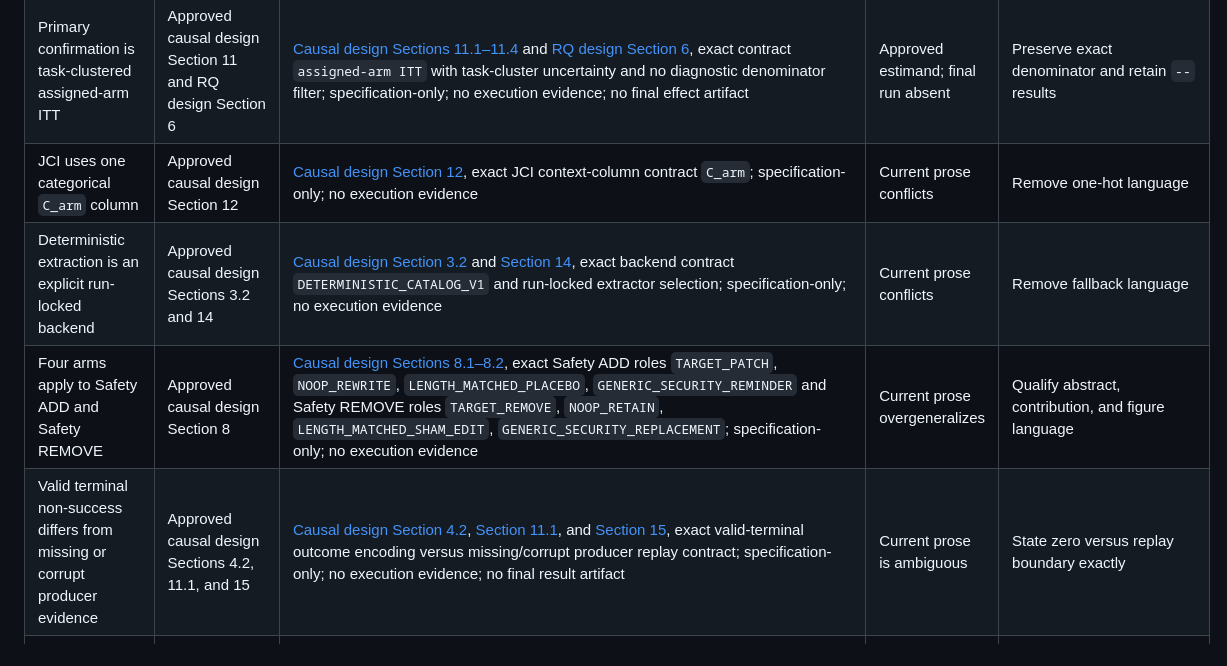
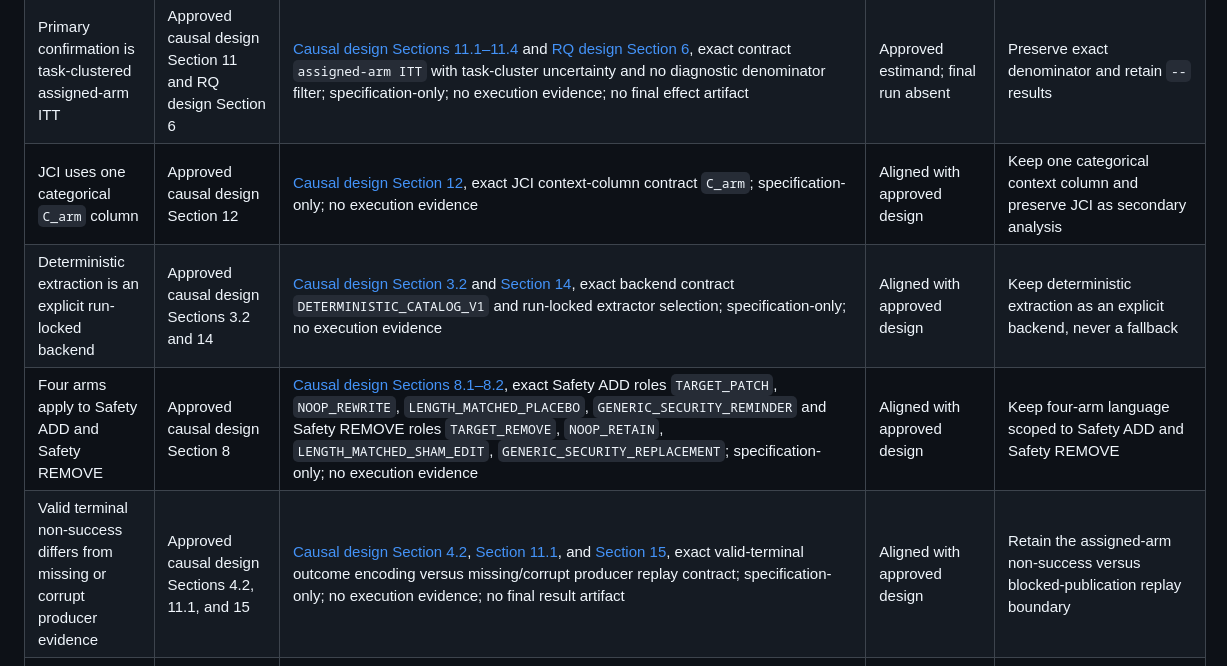
Before and after one commit to seekerwsy/Causal, a Markdown page: paper/fse2027/revision-evidence-ledger.md, the part around one of its changes. Rendered like a GitHub page.

```diff
--- a/paper/fse2027/revision-evidence-ledger.md
+++ b/paper/fse2027/revision-evidence-ledger.md
@@ -9,10 +9,10 @@
 | Stable possible paths are discovered with causal-learn FCI and task-cluster bootstrap | Approved causal design Section 6 | [Causal design Sections 6.1–6.3](../../docs/superpowers/specs/2026-07-13-prompt-only-fci-jci-randomized-confirmation-design.md#6-observational-fci-discovery) and [implementation-status boundary](../../.agents/skills/secaware-fse-paper/references/causal-boundaries.md#implementation-status-boundary); implementations [`run_causal_learn_fci`](../../src/secaware/discovery/causal_learn_backend.py#L242), [`run_task_cluster_fci_bootstrap`](../../src/secaware/causal/bootstrap.py#L648), and [`enumerate_possible_prompt_paths`](../../src/secaware/causal/paths.py#L109); tests [`test_fci_adapter_calls_exact_gsq_configuration`](../../tests/test_causal_learn_fci_backend.py#L178), [`test_bootstrap_is_clustered_not_row_wise_on_adversarial_rows`](../../tests/test_task_cluster_fci_bootstrap.py#L317), and [`test_enumerates_sorted_direct_mediated_and_long_prompt_paths`](../../tests/test_possible_pag_paths.py#L191); no final paper-run artifact | Implemented core; final run absent | Describe the method; retain result slots |
 | Hypotheses are frozen before confirm variants, assignments, code, and outcomes | Approved causal design Sections 6.3 and 10 | [Causal design Section 6.3](../../docs/superpowers/specs/2026-07-13-prompt-only-fci-jci-randomized-confirmation-design.md#63-stable-possible-paths-and-hypothesis-freeze), [Section 10](../../docs/superpowers/specs/2026-07-13-prompt-only-fci-jci-randomized-confirmation-design.md#10-randomized-held-out-confirmation), and [implementation-status boundary](../../.agents/skills/secaware-fse-paper/references/causal-boundaries.md#implementation-status-boundary); type [`FrozenHypothesisRecord`](../../src/secaware/schema/causal.py#L1309), fields `hypothesis_sha256`, `freeze_batch_sha256`, and `frozen_at_utc`; implementation [`freeze_hypotheses`](../../src/secaware/causal/freeze.py#L441); test [`test_freeze_guard_rejects_any_m5_m6_manifest_or_artifact_before_output`](../../tests/test_hypothesis_freeze.py#L371); no final manifest | Implemented contract; final run absent | Use as the discovery/confirmation boundary |
 | Primary confirmation is task-clustered assigned-arm ITT | Approved causal design Section 11 and RQ design Section 6 | [Causal design Sections 11.1–11.4](../../docs/superpowers/specs/2026-07-13-prompt-only-fci-jci-randomized-confirmation-design.md#11-outcomes-and-primary-itt) and [RQ design Section 6](../../docs/superpowers/specs/2026-07-22-paper-research-questions-design.md#6-primary-itt-and-evidence-levels), exact contract `assigned-arm ITT` with task-cluster uncertainty and no diagnostic denominator filter; specification-only; no execution evidence; no final effect artifact | Approved estimand; final run absent | Preserve exact denominator and retain `--` results |
-| JCI uses one categorical `C_arm` column | Approved causal design Section 12 | [Causal design Section 12](../../docs/superpowers/specs/2026-07-13-prompt-only-fci-jci-randomized-confirmation-design.md#12-jci-analysis), exact JCI context-column contract `C_arm`; specification-only; no execution evidence | Current prose conflicts | Remove one-hot language |
-| Deterministic extraction is an explicit run-locked backend | Approved causal design Sections 3.2 and 14 | [Causal design Section 3.2](../../docs/superpowers/specs/2026-07-13-prompt-only-fci-jci-randomized-confirmation-design.md#32-extractor-backends) and [Section 14](../../docs/superpowers/specs/2026-07-13-prompt-only-fci-jci-randomized-confirmation-design.md#14-configuration), exact backend contract `DETERMINISTIC_CATALOG_V1` and run-locked extractor selection; specification-only; no execution evidence | Current prose conflicts | Remove fallback language |
-| Four arms apply to Safety ADD and Safety REMOVE | Approved causal design Section 8 | [Causal design Sections 8.1–8.2](../../docs/superpowers/specs/2026-07-13-prompt-only-fci-jci-randomized-confirmation-design.md#8-family-specific-arm-protocols), exact Safety ADD roles `TARGET_PATCH`, `NOOP_REWRITE`, `LENGTH_MATCHED_PLACEBO`, `GENERIC_SECURITY_REMINDER` and Safety REMOVE roles `TARGET_REMOVE`, `NOOP_RETAIN`, `LENGTH_MATCHED_SHAM_EDIT`, `GENERIC_SECURITY_REPLACEMENT`; specification-only; no execution evidence | Current prose overgeneralizes | Qualify abstract, contribution, and figure language |
-| Valid terminal non-success differs from missing or corrupt producer evidence | Approved causal design Sections 4.2, 11.1, and 15 | [Causal design Section 4.2](../../docs/superpowers/specs/2026-07-13-prompt-only-fci-jci-randomized-confirmation-design.md#42-outcome-encoding), [Section 11.1](../../docs/superpowers/specs/2026-07-13-prompt-only-fci-jci-randomized-confirmation-design.md#111-assignment-principle), and [Section 15](../../docs/superpowers/specs/2026-07-13-prompt-only-fci-jci-randomized-confirmation-design.md#15-failure-semantics), exact valid-terminal outcome encoding versus missing/corrupt producer replay contract; specification-only; no execution evidence; no final result artifact | Current prose is ambiguous | State zero versus replay boundary exactly |
+| JCI uses one categorical `C_arm` column | Approved causal design Section 12 | [Causal design Section 12](../../docs/superpowers/specs/2026-07-13-prompt-only-fci-jci-randomized-confirmation-design.md#12-jci-analysis), exact JCI context-column contract `C_arm`; specification-only; no execution evidence | Aligned with approved design | Keep one categorical context column and preserve JCI as secondary analysis |
+| Deterministic extraction is an explicit run-locked backend | Approved causal design Sections 3.2 and 14 | [Causal design Section 3.2](../../docs/superpowers/specs/2026-07-13-prompt-only-fci-jci-randomized-confirmation-design.md#32-extractor-backends) and [Section 14](../../docs/superpowers/specs/2026-07-13-prompt-only-fci-jci-randomized-confirmation-design.md#14-configuration), exact backend contract `DETERMINISTIC_CATALOG_V1` and run-locked extractor selection; specification-only; no execution evidence | Aligned with approved design | Keep deterministic extraction as an explicit backend, never a fallback |
+| Four arms apply to Safety ADD and Safety REMOVE | Approved causal design Section 8 | [Causal design Sections 8.1–8.2](../../docs/superpowers/specs/2026-07-13-prompt-only-fci-jci-randomized-confirmation-design.md#8-family-specific-arm-protocols), exact Safety ADD roles `TARGET_PATCH`, `NOOP_REWRITE`, `LENGTH_MATCHED_PLACEBO`, `GENERIC_SECURITY_REMINDER` and Safety REMOVE roles `TARGET_REMOVE`, `NOOP_RETAIN`, `LENGTH_MATCHED_SHAM_EDIT`, `GENERIC_SECURITY_REPLACEMENT`; specification-only; no execution evidence | Aligned with approved design | Keep four-arm language scoped to Safety ADD and Safety REMOVE |
+| Valid terminal non-success differs from missing or corrupt producer evidence | Approved causal design Sections 4.2, 11.1, and 15 | [Causal design Section 4.2](../../docs/superpowers/specs/2026-07-13-prompt-only-fci-jci-randomized-confirmation-design.md#42-outcome-encoding), [Section 11.1](../../docs/superpowers/specs/2026-07-13-prompt-only-fci-jci-randomized-confirmation-design.md#111-assignment-principle), and [Section 15](../../docs/superpowers/specs/2026-07-13-prompt-only-fci-jci-randomized-confirmation-design.md#15-failure-semantics), exact valid-terminal outcome encoding versus missing/corrupt producer replay contract; specification-only; no execution evidence; no final result artifact | Aligned with approved design | Retain the assigned-arm non-success versus blocked-publication replay boundary |
 | External adapters, RQ2 runs, RQ4 study, and final paper run are incomplete | Approved RQ design Section 12 and causal-boundary reference | [RQ design Section 12](../../docs/superpowers/specs/2026-07-22-paper-research-questions-design.md#12-required-new-evaluation-work) and [implementation-status boundary](../../.agents/skills/secaware-fse-paper/references/causal-boundaries.md#implementation-status-boundary): computational work lacks a frozen paper-run manifest and table-builder provenance; [RQ4 Sections 10 and 12](../../docs/superpowers/specs/2026-07-22-paper-research-questions-design.md#10-rq4-operationalization) separately lack frozen protocol, participant-data, randomization, and analysis provenance; specification-only; no execution evidence | Planned, not executed | Use future tense and keep result slots |
 | RQ1–RQ4 quantitative findings | Frozen computational run manifest and table builders; or frozen RQ4 protocol, participant-data, randomization, and analysis artifacts plus an analysis/table builder | [RQ1–RQ3 operationalization, Sections 5–9](../../docs/superpowers/specs/2026-07-22-paper-research-questions-design.md#5-rq1-operationalization) requires a frozen computational run manifest, dataset/model provenance, and exact table-builder field mapping; [RQ4 Section 10](../../docs/superpowers/specs/2026-07-22-paper-research-questions-design.md#10-rq4-operationalization) separately requires frozen protocol, participant data, randomization, and analysis provenance; specification-only; no execution evidence; no qualifying artifact identified | Blocked by evidence | Keep every result cell as `--` |
 | FCI handles latent-variable and selection-bias settings through PAG output | Spirtes et al. 1995; Zhang 2008 | [references.bib](references.bib): `spirtes1995fci`, `zhang2008ancestral` | Verified literature | Cite in discovery background without claiming unique DAG recovery |
```
Also changed, not shown: other parts of paper/fse2027/revision-evidence-ledger.md (+30 -0 lines).
